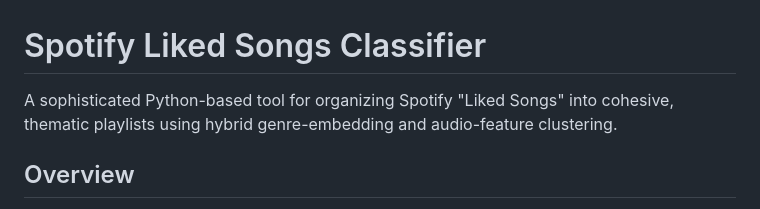
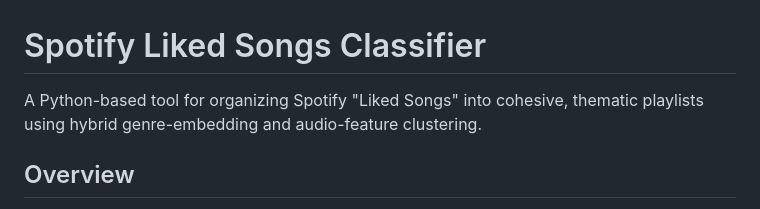
Before and after one commit to marcelobl/spotify-ai-playlist, a Markdown page: README.md, the part around the change. GitHub-like rendering.

```diff
--- a/README.md
+++ b/README.md
@@ -1,6 +1,6 @@
 # Spotify Liked Songs Classifier
 
-A sophisticated Python-based tool for organizing Spotify "Liked Songs" into cohesive, thematic playlists using hybrid genre-embedding and audio-feature clustering.
+A Python-based tool for organizing Spotify "Liked Songs" into cohesive, thematic playlists using hybrid genre-embedding and audio-feature clustering.
 
 ## Overview
 
```
